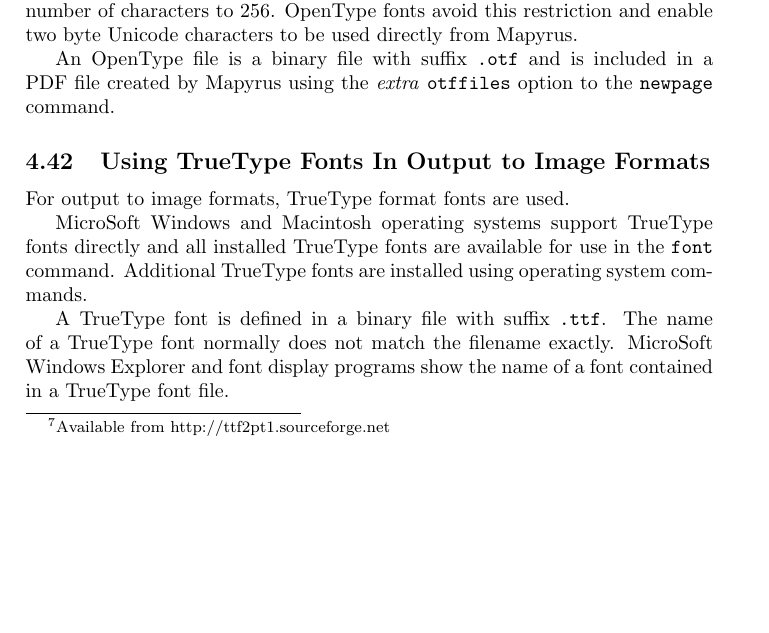
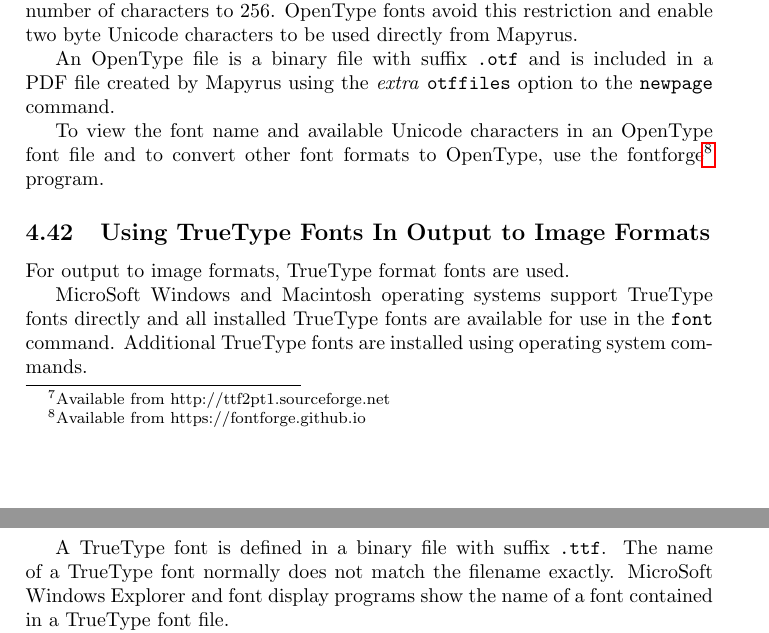
Before and after one commit to simoc/mapyrus, a LaTeX document (userdoc/mapyrus.tex, which reads userdoc/tutorial.tex): part of page 35 of 93 before the commit and two parts of pages 35 and 36 of 93 after it, the two joined at a grey line, cut so that both start at the same text, the shorter picture padded with empty space. Compiled offline with pdfLaTeX; a LaTeX package or settings file that is missing is left out.

Commit message:
Note fontforge program helpful for OpenType fonts

```diff
--- a/userdoc/tutorial.tex
+++ b/userdoc/tutorial.tex
@@ -1804,6 +1804,11 @@ from Mapyrus.
 An OpenType file is a binary file with suffix
 \texttt{.otf} and is included in a PDF file created by Mapyrus using the
 \textit{extra} \texttt{otffiles} option to the \texttt{newpage} command.
+
+To view the font name and available Unicode characters in an OpenType
+font file and to convert other font formats to OpenType, use the
+fontforge\footnote{Available from https://fontforge.github.io}
+program.
 
 \subsection{Using TrueType Fonts In Output to Image Formats}
 \label{ttffonts}
```
